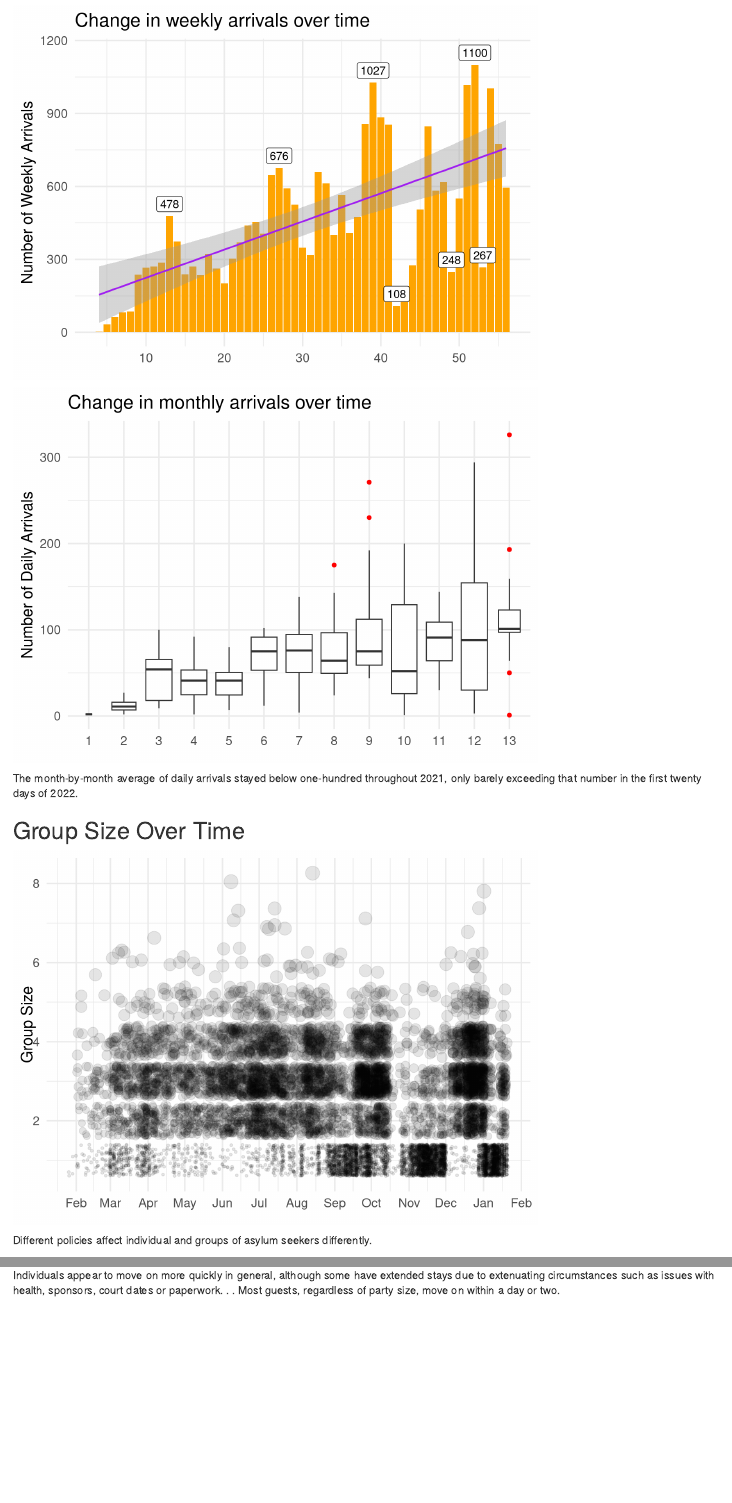
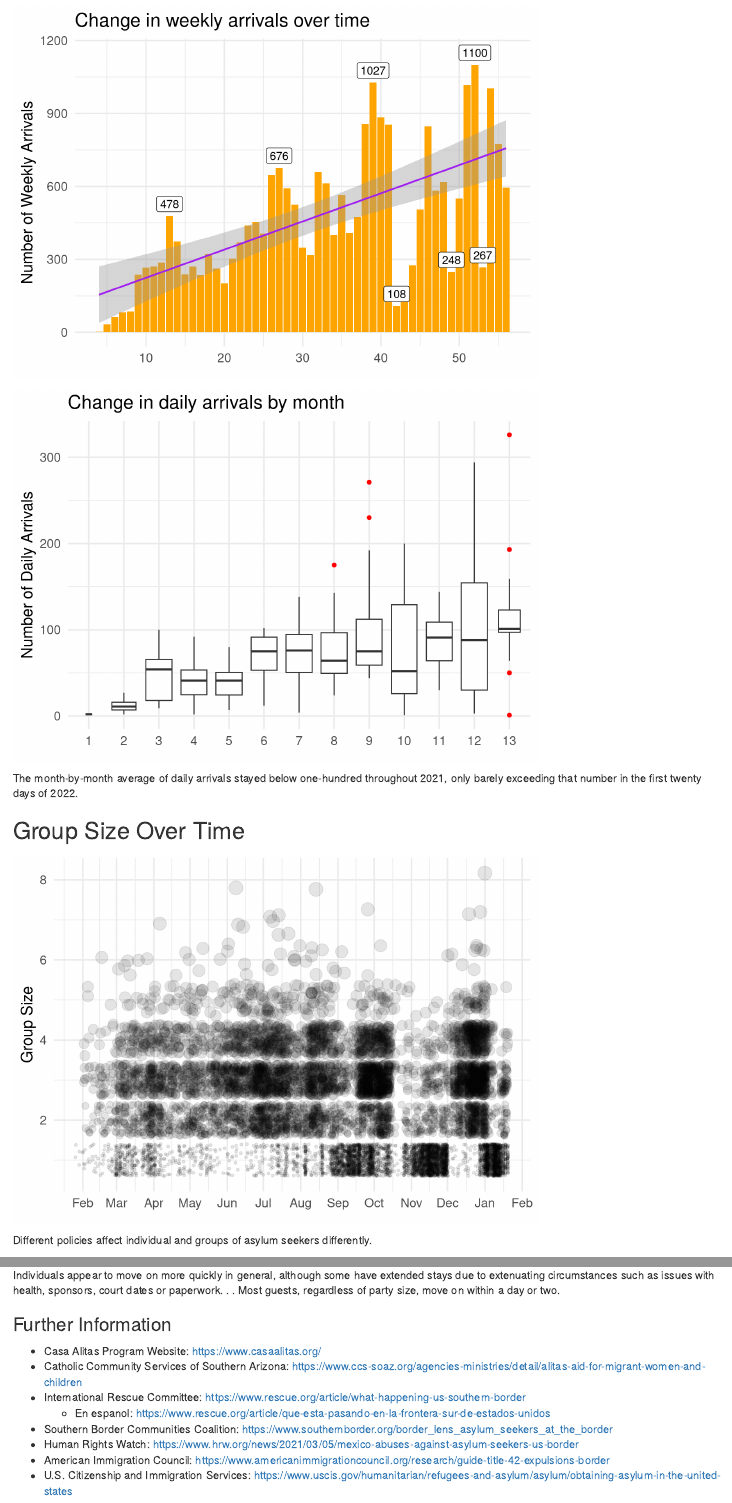
Before and after one commit to kendramlyons/guest-analysis-CAWC, an R Markdown document (CAWC_arrivals_report.Rmd): the page in a window 1100 px wide, from 1000 px down, and a second part further down, joined at a grey line. Rendered offline with R 4.5, knitr and Pandoc, with nearby package versions; code that draws random numbers runs with fixed seeds of ours.

Commit message:
added references and tidied

````diff
--- a/CAWC_arrivals_report.Rmd
+++ b/CAWC_arrivals_report.Rmd
@@ -25,7 +25,11 @@ individuals <- read_csv("data/individual_all_clean_1_20_22.csv") %>%
 
 stay_len_perc <- read_csv("data/stay_length_percent_1_20_22.csv")
 
-groups <- read_csv("data/group_all_clean_1_20_22.csv")
+#stay_len_gps <- read_csv("data/stay_length_percent_gps_1_20_22.csv")
+
+groups <- read_csv("data/group_all_clean_1_20_22.csv") %>%
+  filter(stay_length >= 0) %>%
+  select(arrival_date, number_in_party, stay_length)
 
 
 ```
@@ -95,13 +99,13 @@ arrivals_wkly %>%
 
 ```{r arrivmon, echo=FALSE}
 # Monthly arrivals boxplot
-individuals %>%
-  count(arrival_date, arrival_month, arrival_year) %>% #weekly arrivals by month boxplots
+arrivals_7_day %>% #weekly arrivals by month boxplots
   mutate(arrival_month = factor(arrival_month)) %>%
   ggplot(aes(x = arrival_month, y = n)) +
   geom_boxplot(varwidth = TRUE,
                outlier.color = "red") +
-  labs(title = "Change in monthly arrivals over time",
+  #geom_label(aes(label = arrivals_7_day %>% count(arrival_month) %>% pull(mean(n)))) +
+  labs(title = "Change in daily arrivals by month",
        x = element_blank(),
        y = "Number of Daily Arrivals")
 ```
@@ -117,7 +121,8 @@ groups %>%
   ggplot(aes(x = arrival_date,
              y = number_in_party)) +
   geom_jitter(aes(size = number_in_party),
-              alpha = .1, show.legend = FALSE, na.rm = TRUE) +
+              alpha = .1, na.rm = TRUE,
+              show.legend = FALSE) +
   scale_x_date(date_breaks="1 month",
                date_labels="%b") +
   labs(x = element_blank(), y = "Group Size")
@@ -176,7 +181,6 @@ to depart. . .
 ```{r gpstayjit, echo=FALSE}
 # Look at distribution of group sizes for stays from 0-30 days
 groups %>%
-  filter(stay_length >= 0) %>%
   ggplot(aes(x = stay_length,
              y = number_in_party)) +
   geom_vline(xintercept = 6, size = 10, alpha = .2, color = "yellow") +
@@ -197,9 +201,7 @@ negative, which inevitably prolonged the quarantine.
 
 ```{r staybp, echo=FALSE}
 # box plots of stay lengths for various group sizes
-individuals %>%
-  filter(stay_length >= 0) %>%
-  mutate(group_size = factor(number_in_party)) %>%
+groups  %>%
   ggplot(aes(x = stay_length,
              y = factor(number_in_party))) +
   geom_violin(aes(group = number_in_party),
@@ -214,3 +216,16 @@ individuals %>%
 Individuals appear to move on more quickly in general, although some have extended
 stays due to extenuating circumstances such as issues with health, sponsors, court
 dates or paperwork. . . Most guests, regardless of party size, move on within a day or two.
+
+
+
+### Further Information
+
+- Casa Alitas Program Website: https://www.casaalitas.org/
+- Catholic Community Services of Southern Arizona: https://www.ccs-soaz.org/agencies-ministries/detail/alitas-aid-for-migrant-women-and-children
+- International Rescue Committee: https://www.rescue.org/article/what-happening-us-southern-border
+  - En espanol: https://www.rescue.org/article/que-esta-pasando-en-la-frontera-sur-de-estados-unidos
+- Southern Border Communities Coalition: https://www.southernborder.org/border_lens_asylum_seekers_at_the_border
+- Human Rights Watch: https://www.hrw.org/news/2021/03/05/mexico-abuses-against-asylum-seekers-us-border
+- American Immigration Council: https://www.americanimmigrationcouncil.org/research/guide-title-42-expulsions-border
+- U.S. Citizenship and Immigration Services: https://www.uscis.gov/humanitarian/refugees-and-asylum/asylum/obtaining-asylum-in-the-united-states
````
Also changed, not shown: CAWC_arrivals_report.html.
